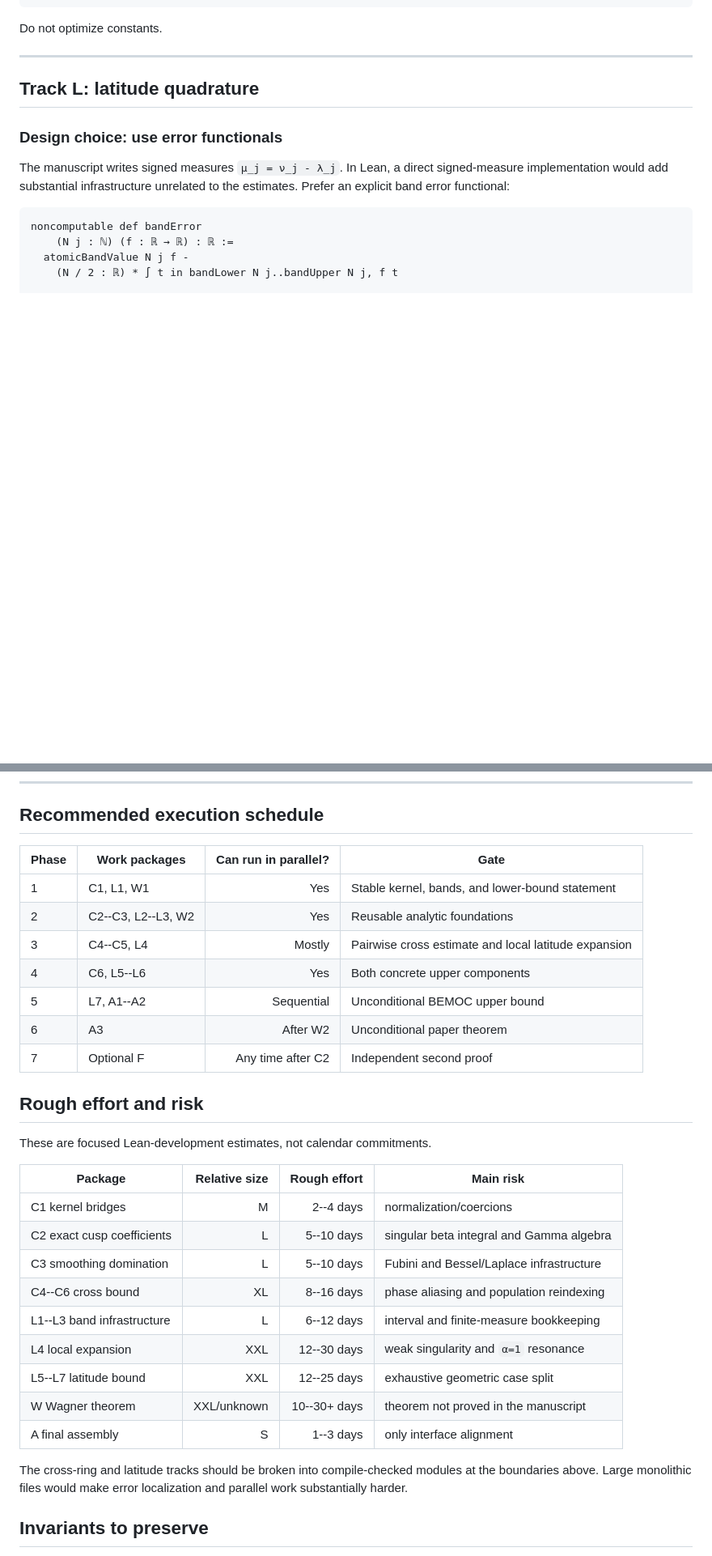
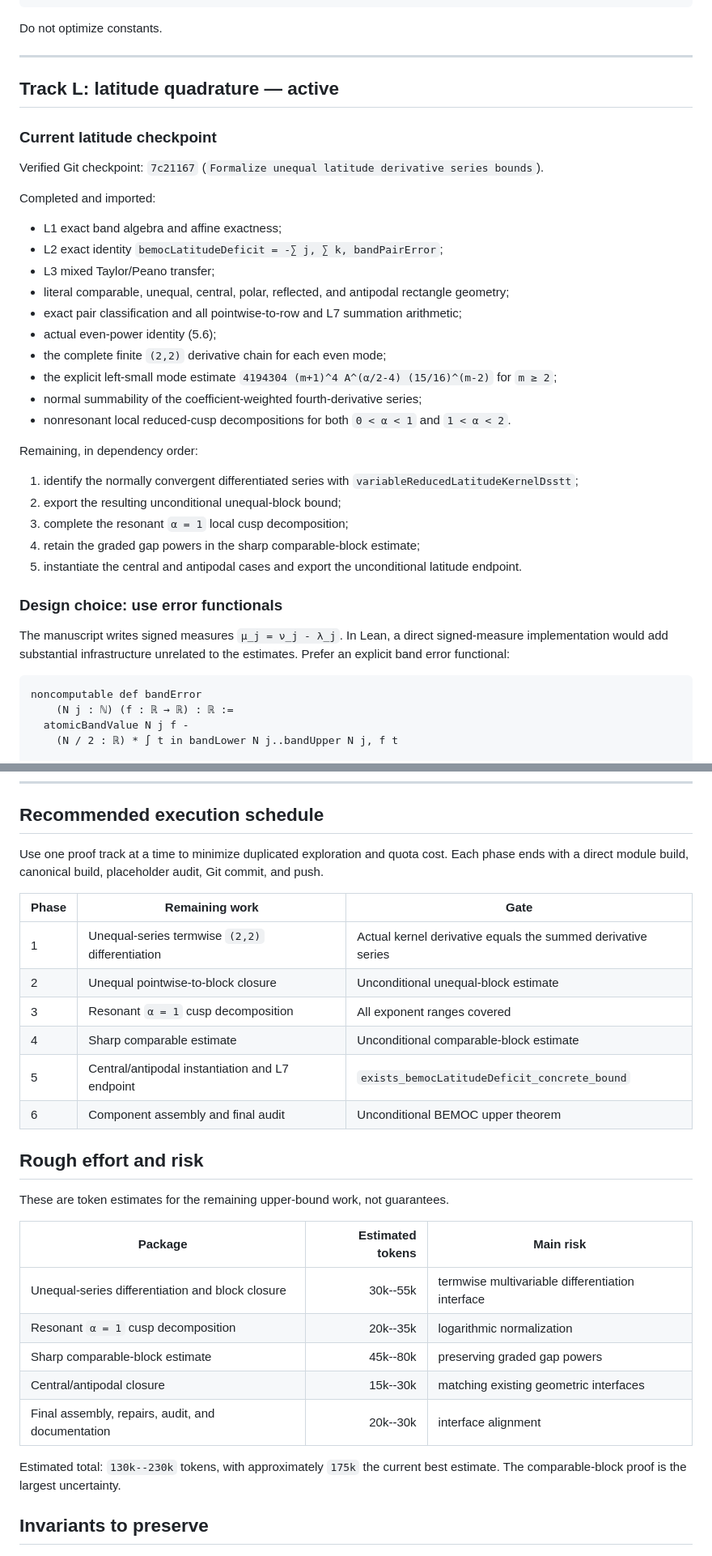
Before and after one commit to joaquimortega/Rieszenergy, a Markdown page: FORMALIZATION_BLUEPRINT.md, 2 parts joined by grey strips. Shown at 81% size. Drawn GitHub-style; blank space fills up the shorter version.

```diff
--- a/FORMALIZATION_BLUEPRINT.md
+++ b/FORMALIZATION_BLUEPRINT.md
@@ -271,7 +263,40 @@ Do not optimize constants.
 
 ---
 
-## Track L: latitude quadrature
+## Track L: latitude quadrature — active
+
+### Current latitude checkpoint
+
+Verified Git checkpoint: `7c21167` (`Formalize unequal latitude derivative
+series bounds`).
+
+Completed and imported:
+
+- L1 exact band algebra and affine exactness;
+- L2 exact identity
+  `bemocLatitudeDeficit = -∑ j, ∑ k, bandPairError`;
+- L3 mixed Taylor/Peano transfer;
+- literal comparable, unequal, central, polar, reflected, and antipodal
+  rectangle geometry;
+- exact pair classification and all pointwise-to-row and L7 summation
+  arithmetic;
+- actual even-power identity (5.6);
+- the complete finite `(2,2)` derivative chain for each even mode;
+- the explicit left-small mode estimate
+  `4194304 (m+1)^4 A^(α/2-4) (15/16)^(m-2)` for `m ≥ 2`;
+- normal summability of the coefficient-weighted fourth-derivative series;
+- nonresonant local reduced-cusp decompositions for both `0 < α < 1` and
+  `1 < α < 2`.
+
+Remaining, in dependency order:
+
+1. identify the normally convergent differentiated series with
+   `variableReducedLatitudeKernelDsstt`;
+2. export the resulting unconditional unequal-block bound;
+3. complete the resonant `α = 1` local cusp decomposition;
+4. retain the graded gap powers in the sharp comparable-block estimate;
+5. instantiate the central and antipodal cases and export the unconditional
+   latitude endpoint.
 
 ### Design choice: use error functionals
 
@@ -583,35 +562,33 @@ Keep this out of the critical path unless C2 naturally discharges it.
 
 ## Recommended execution schedule
 
-| Phase | Work packages | Can run in parallel? | Gate |
-|---|---|---:|---|
-| 1 | C1, L1, W1 | Yes | Stable kernel, bands, and lower-bound statement |
-| 2 | C2--C3, L2--L3, W2 | Yes | Reusable analytic foundations |
-| 3 | C4--C5, L4 | Mostly | Pairwise cross estimate and local latitude expansion |
-| 4 | C6, L5--L6 | Yes | Both concrete upper components |
-| 5 | L7, A1--A2 | Sequential | Unconditional BEMOC upper bound |
-| 6 | A3 | After W2 | Unconditional paper theorem |
-| 7 | Optional F | Any time after C2 | Independent second proof |
+Use one proof track at a time to minimize duplicated exploration and quota
+cost. Each phase ends with a direct module build, canonical build, placeholder
+audit, Git commit, and push.
+
+| Phase | Remaining work | Gate |
+|---|---|---|
+| 1 | Unequal-series termwise `(2,2)` differentiation | Actual kernel derivative equals the summed derivative series |
+| 2 | Unequal pointwise-to-block closure | Unconditional unequal-block estimate |
+| 3 | Resonant `α = 1` cusp decomposition | All exponent ranges covered |
+| 4 | Sharp comparable estimate | Unconditional comparable-block estimate |
+| 5 | Central/antipodal instantiation and L7 endpoint | `exists_bemocLatitudeDeficit_concrete_bound` |
+| 6 | Component assembly and final audit | Unconditional BEMOC upper theorem |
 
 ## Rough effort and risk
 
-These are focused Lean-development estimates, not calendar commitments.
+These are token estimates for the remaining upper-bound work, not guarantees.
 
-| Package | Relative size | Rough effort | Main risk |
-|---|---:|---:|---|
-| C1 kernel bridges | M | 2--4 days | normalization/coercions |
-| C2 exact cusp coefficients | L | 5--10 days | singular beta integral and Gamma algebra |
-| C3 smoothing domination | L | 5--10 days | Fubini and Bessel/Laplace infrastructure |
-| C4--C6 cross bound | XL | 8--16 days | phase aliasing and population reindexing |
-| L1--L3 band infrastructure | L | 6--12 days | interval and finite-measure bookkeeping |
-| L4 local expansion | XXL | 12--30 days | weak singularity and `α=1` resonance |
-| L5--L7 latitude bound | XXL | 12--25 days | exhaustive geometric case split |
-| W Wagner theorem | XXL/unknown | 10--30+ days | theorem not proved in the manuscript |
-| A final assembly | S | 1--3 days | only interface alignment |
+| Package | Estimated tokens | Main risk |
+|---|---:|---|
+| Unequal-series differentiation and block closure | 30k--55k | termwise multivariable differentiation interface |
+| Resonant `α = 1` cusp decomposition | 20k--35k | logarithmic normalization |
+| Sharp comparable-block estimate | 45k--80k | preserving graded gap powers |
+| Central/antipodal closure | 15k--30k | matching existing geometric interfaces |
+| Final assembly, repairs, audit, and documentation | 20k--30k | interface alignment |
 
-The cross-ring and latitude tracks should be broken into compile-checked
-modules at the boundaries above. Large monolithic files would make error
-localization and parallel work substantially harder.
+Estimated total: `130k--230k` tokens, with approximately `175k` the current
+best estimate. The comparable-block proof is the largest uncertainty.
 
 ## Invariants to preserve
 
```
Also changed, not shown: other parts of FORMALIZATION_BLUEPRINT.md (+61 -115 lines).
